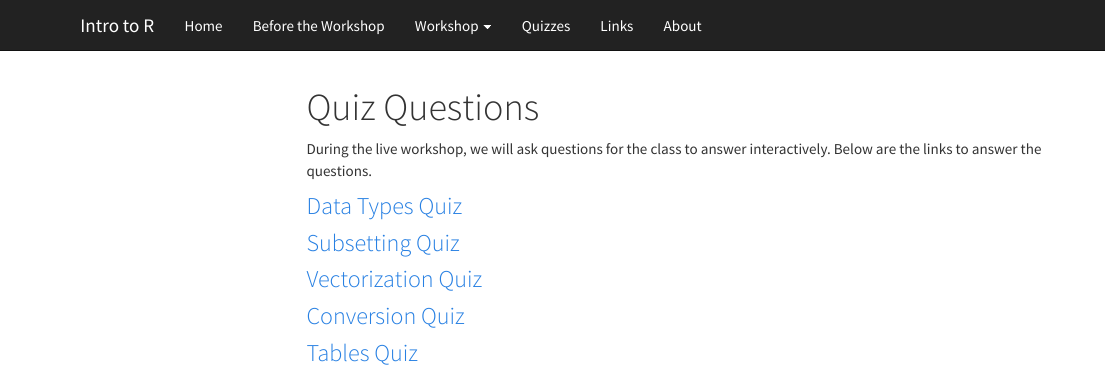
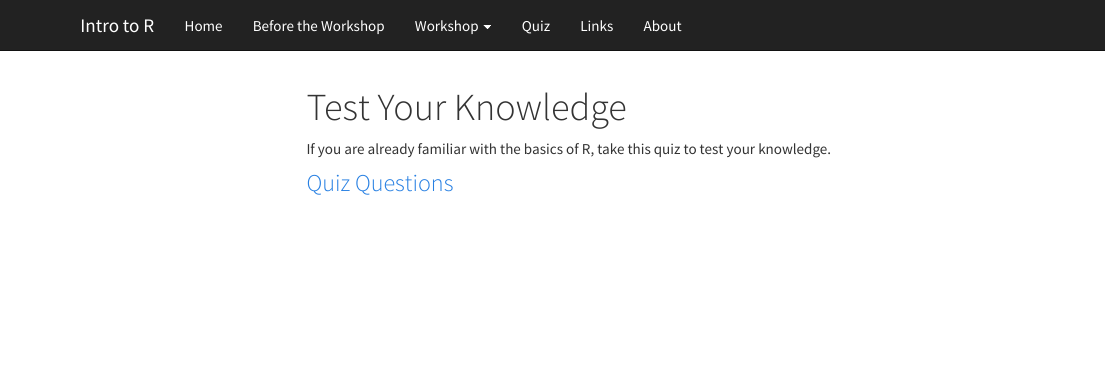
Before and after one commit to everhartlab/APS_IntroR_2020, an R Markdown document (docs/quiz.Rmd): the page in a window 1100 px wide, from its top. Rendered offline with R 4.5, knitr and Pandoc, with nearby package versions; a font, style sheet, LaTeX package, included part or bibliography that could not be used is replaced or left out; menus at the side of the page are left out.

Commit message:
Edited Quiz Link

```diff
--- a/docs/quiz.Rmd
+++ b/docs/quiz.Rmd
@@ -1,16 +1,7 @@
 ---
-title: "Quiz Questions"
+title: "Test Your Knowledge"
 ---
 
-During the live workshop, we will ask questions for the class to answer
-interactively. Below are the links to answer the questions.
+If you are already familiar with the basics of R, take this quiz to test your knowledge.
 
-### [Data Types Quiz](https://goo.gl/forms/S5AXWUqJ0Evv7oeu1)
-
-### [Subsetting Quiz](https://goo.gl/forms/JYQVIjlKAV6aXrIz1)
-
-### [Vectorization Quiz](https://goo.gl/forms/dco0MMG5FWfj3Cpn2)
-
-### [Conversion Quiz](https://goo.gl/forms/bKamQXwgHSkQqSR73)
-
-### [Tables Quiz](https://goo.gl/forms/KcJQ5rNnXW81sVL63)
+### [Quiz Questions](https://docs.google.com/forms/d/1XdJ1JR07VFuhYaa65UR3IVHdzt5fv-u-el-rg8xarOg/edit?ts=5b2d9e2c)
```
Also changed, not shown: docs/_site.yml.
